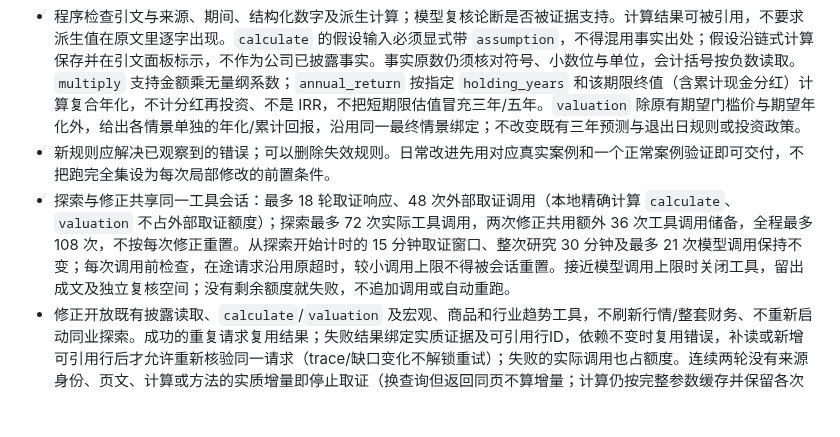
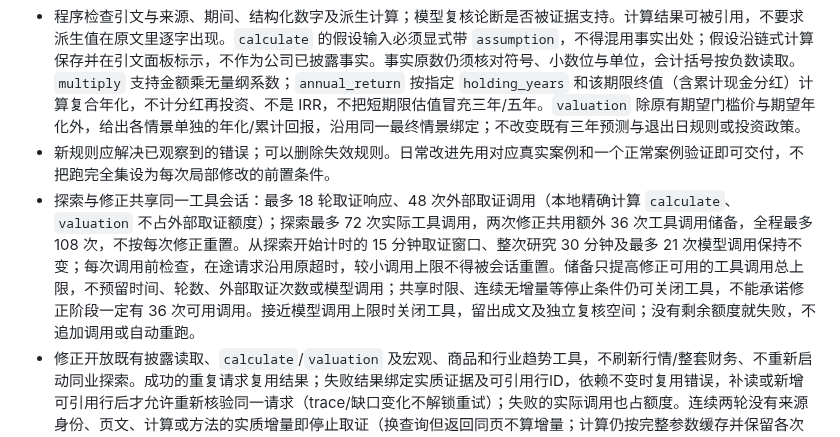
Before and after one commit to on195594/a-share-research, a Markdown page: docs/proposal.md, the part around the change. Drawn GitHub-style; blank space fills up the shorter version.

```diff
--- a/docs/proposal.md
+++ b/docs/proposal.md
@@ -57,7 +57,7 @@ a-stock-tracker 只作只读参考：可读代码、算法和提示词，不读
 
 - 程序检查引文与来源、期间、结构化数字及派生计算；模型复核论断是否被证据支持。计算结果可被引用，不要求派生值在原文里逐字出现。`calculate` 的假设输入必须显式带 `assumption`，不得混用事实出处；假设沿链式计算保存并在引文面板标示，不作为公司已披露事实。事实原数仍须核对符号、小数位与单位，会计括号按负数读取。`multiply` 支持金额乘无量纲系数；`annual_return` 按指定 `holding_years` 和该期限终值（含累计现金分红）计算复合年化，不计分红再投资、不是 IRR，不把短期限估值冒充三年/五年。`valuation` 除原有期望门槛价与期望年化外，给出各情景单独的年化/累计回报，沿用同一最终情景绑定；不改变既有三年预测与退出日规则或投资政策。
 - 新规则应解决已观察到的错误；可以删除失效规则。日常改进先用对应真实案例和一个正常案例验证即可交付，不把跑完全集设为每次局部修改的前置条件。
-- 探索与修正共享同一工具会话：最多 18 轮取证响应、48 次外部取证调用（本地精确计算 `calculate`、`valuation` 不占外部取证额度）；探索最多 72 次实际工具调用，两次修正共用额外 36 次工具调用储备，全程最多 108 次，不按每次修正重置。从探索开始计时的 15 分钟取证窗口、整次研究 30 分钟及最多 21 次模型调用保持不变；每次调用前检查，在途请求沿用原超时，较小调用上限不得被会话重置。接近模型调用上限时关闭工具，留出成文及独立复核空间；没有剩余额度就失败，不追加调用或自动重跑。
+- 探索与修正共享同一工具会话：最多 18 轮取证响应、48 次外部取证调用（本地精确计算 `calculate`、`valuation` 不占外部取证额度）；探索最多 72 次实际工具调用，两次修正共用额外 36 次工具调用储备，全程最多 108 次，不按每次修正重置。从探索开始计时的 15 分钟取证窗口、整次研究 30 分钟及最多 21 次模型调用保持不变；每次调用前检查，在途请求沿用原超时，较小调用上限不得被会话重置。储备只提高修正可用的工具调用总上限，不预留时间、轮数、外部取证次数或模型调用；共享时限、连续无增量等停止条件仍可关闭工具，不能承诺修正阶段一定有 36 次可用调用。接近模型调用上限时关闭工具，留出成文及独立复核空间；没有剩余额度就失败，不追加调用或自动重跑。
 - 修正开放既有披露读取、`calculate`/`valuation` 及宏观、商品和行业趋势工具，不刷新行情/整套财务、不重新启动同业探索。成功的重复请求复用结果；失败结果绑定实质证据及可引用行ID，依赖不变时复用错误，补读或新增可引用行后才允许重新核验同一请求（trace/缺口变化不解锁重试）；失败的实际调用也占额度。连续两轮没有来源身份、页文、计算或方法的实质增量即停止取证（换查询但返回同页不算增量；计算仍按完整参数缓存并保留各次用途名称，仅在增量判断中忽略用途名称及生成行ID，相同实质计算不算新增；审计耗时/trace/缺口变化也不算）；工具关闭后只能按已有证据给一次符合本轮格式的结果，补丁先合并为完整草稿；非法补丁回退整稿仍共用剩余取证和模型额度，不重置上限。普通取证失败记缺口，身份/页文冲突停止流程。中断保留已取得材料与错误，不增加恢复平台。
 - `--replay` 始终使用冻结材料，修正及非法补丁回退也不开放取证工具、不联网补页。原调用约束、旧报告和问题状态不被重放或补证自动改写。
 - 两次修复、`-raw` 引文匹配和巨潮重试都来自首发评估中的真实失败（M1：只修复一次时非金融 5/10，改后 10/10）。
```
Also changed, not shown: docs/implementation-plan.md (+2 -0 lines), 1 other file.
